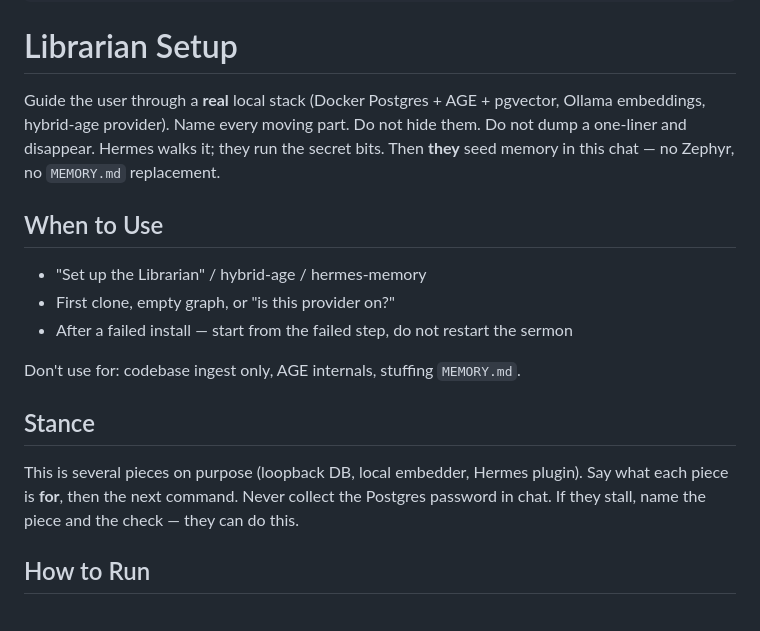
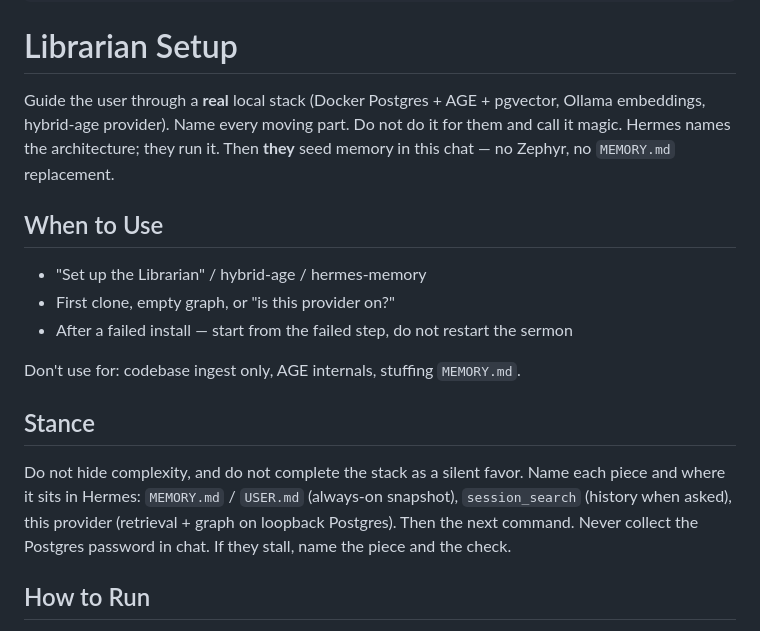
Before and after one commit to rubyrayjuntos/hermes-memory, a Markdown page: skills/librarian-setup/SKILL.md, the part around the change. Drawn GitHub-style.

Commit message:
docs: teach the Hermes layers; do not install as a silent favor (#66)
Setup names MEMORY.md, sessions, and hybrid-age so the user runs the stack instead of watching a black box complete it.

Co-authored-by: rubyrayjuntos <ray.swan@rubyrayjuntos.com>
Co-authored-by: Cursor <cursoragent@cursor.com>

```diff
--- a/skills/librarian-setup/SKILL.md
+++ b/skills/librarian-setup/SKILL.md
@@ -14,10 +14,9 @@ metadata:
 # Librarian Setup
 
 Guide the user through a **real** local stack (Docker Postgres + AGE + pgvector,
-Ollama embeddings, hybrid-age provider). Name every moving part. Do not hide
-them. Do not dump a one-liner and disappear. Hermes walks it; they run the
-secret bits. Then **they** seed memory in this chat — no Zephyr, no
-`MEMORY.md` replacement.
+Ollama embeddings, hybrid-age provider). Name every moving part. Do not do it
+for them and call it magic. Hermes names the architecture; they run it. Then
+**they** seed memory in this chat — no Zephyr, no `MEMORY.md` replacement.
 
 ## When to Use
 
@@ -29,10 +28,11 @@ Don't use for: codebase ingest only, AGE internals, stuffing `MEMORY.md`.
 
 ## Stance
 
-This is several pieces on purpose (loopback DB, local embedder, Hermes plugin).
-Say what each piece is **for**, then the next command. Never collect the
-Postgres password in chat. If they stall, name the piece and the check — they
-can do this.
+Do not hide complexity, and do not complete the stack as a silent favor.
+Name each piece and where it sits in Hermes: `MEMORY.md` / `USER.md` (always-on
+snapshot), `session_search` (history when asked), this provider (retrieval +
+graph on loopback Postgres). Then the next command. Never collect the
+Postgres password in chat. If they stall, name the piece and the check.
 
 ## How to Run
 
```
Also changed, not shown: README.md (+4 -3 lines).
